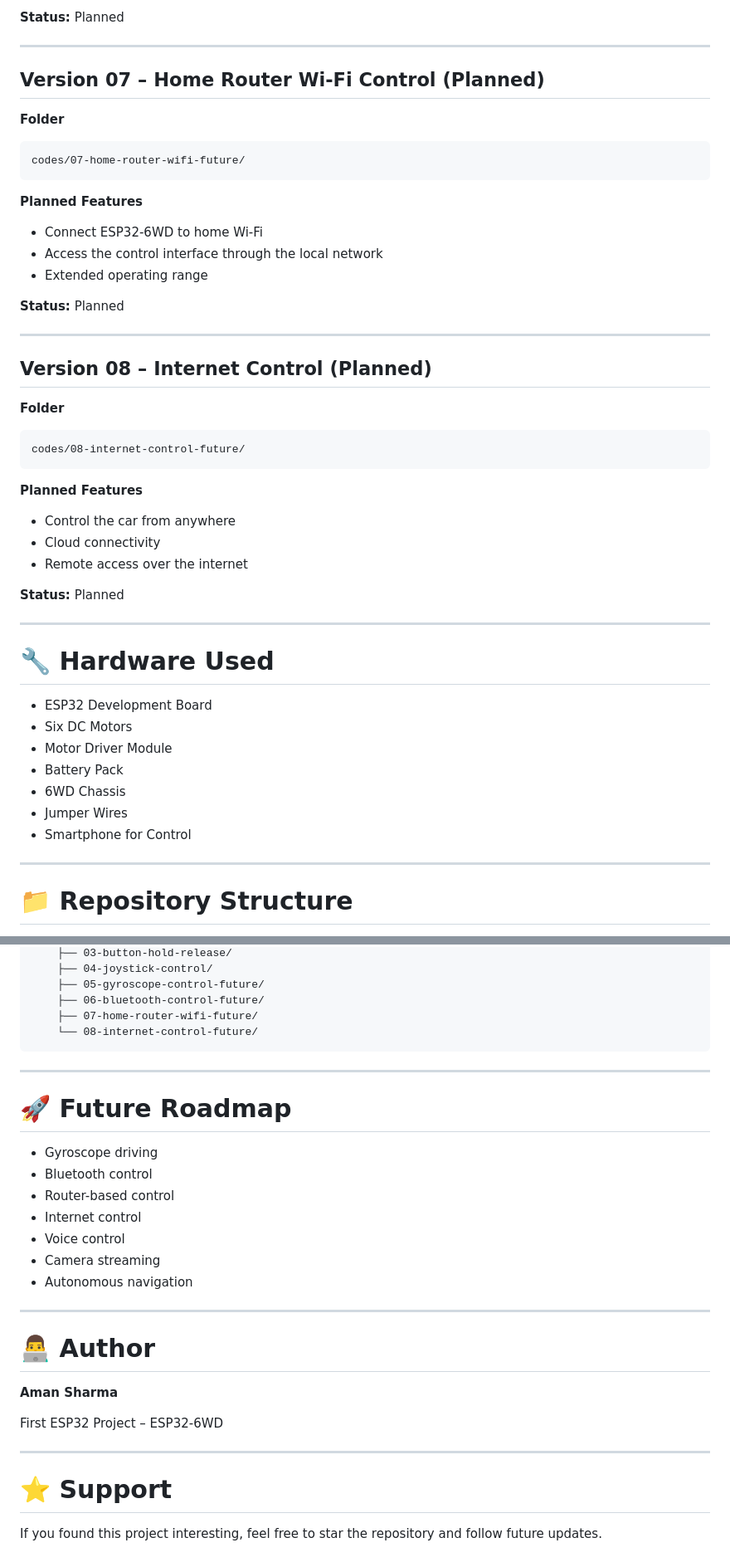
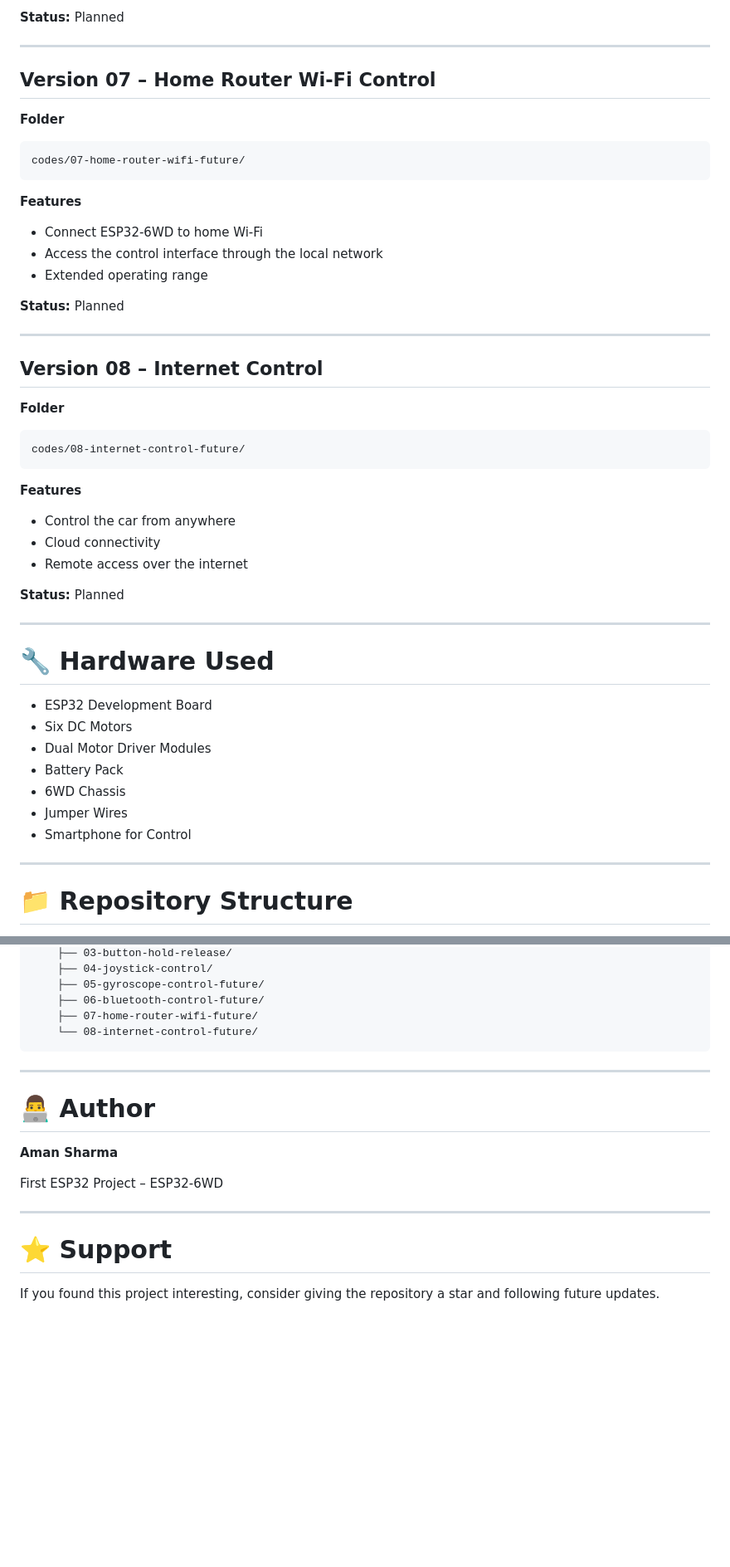
Before and after one commit to a-amansharma/esp32-six-wheel-drive, a Markdown page: README.md, 2 parts joined by grey strips. Shown at 83% size. GitHub-like rendering; blank space fills up the shorter version.

````diff
--- a/README.md
+++ b/README.md
@@ -225,7 +201,7 @@ codes/06-bluetooth-control-future/
 
 ---
 
-## Version 07 – Home Router Wi-Fi Control (Planned)
+## Version 07 – Home Router Wi-Fi Control
 
 **Folder**
 
@@ -233,17 +209,17 @@ codes/06-bluetooth-control-future/
 codes/07-home-router-wifi-future/
 ```
 
-**Planned Features**
+**Features**
 
-* Connect ESP32-6WD to home Wi-Fi
-* Access the control interface through the local network
-* Extended operating range
+- Connect ESP32-6WD to home Wi-Fi
+- Access the control interface through the local network
+- Extended operating range
 
 **Status:** Planned
 
 ---
 
-## Version 08 – Internet Control (Planned)
+## Version 08 – Internet Control
 
 **Folder**
 
@@ -251,11 +227,11 @@ codes/07-home-router-wifi-future/
 codes/08-internet-control-future/
 ```
 
-**Planned Features**
+**Features**
 
-* Control the car from anywhere
-* Cloud connectivity
-* Remote access over the internet
+- Control the car from anywhere
+- Cloud connectivity
+- Remote access over the internet
 
 **Status:** Planned
 
@@ -263,13 +239,13 @@ codes/08-internet-control-future/
 
 # 🔧 Hardware Used
 
-* ESP32 Development Board
-* Six DC Motors
-* Motor Driver Module
-* Battery Pack
-* 6WD Chassis
-* Jumper Wires
-* Smartphone for Control
+- ESP32 Development Board
+- Six DC Motors
+- Dual Motor Driver Modules
+- Battery Pack
+- 6WD Chassis
+- Jumper Wires
+- Smartphone for Control
 
 ---
 
@@ -300,18 +276,6 @@ ESP32-6WD/
 
 ---
 
-# 🚀 Future Roadmap
-
-* Gyroscope driving
-* Bluetooth control
-* Router-based control
-* Internet control
-* Voice control
-* Camera streaming
-* Autonomous navigation
-
----
-
 # 👨‍💻 Author
 
 **Aman Sharma**
@@ -322,4 +286,4 @@ First ESP32 Project – ESP32-6WD
 
 # ⭐ Support
 
-If you found this project interesting, feel free to star the repository and follow future updates.
+If you found this project interesting, consider giving the repository a star and following future updates.
````
Also changed, not shown: other parts of README.md (+48 -72 lines).
